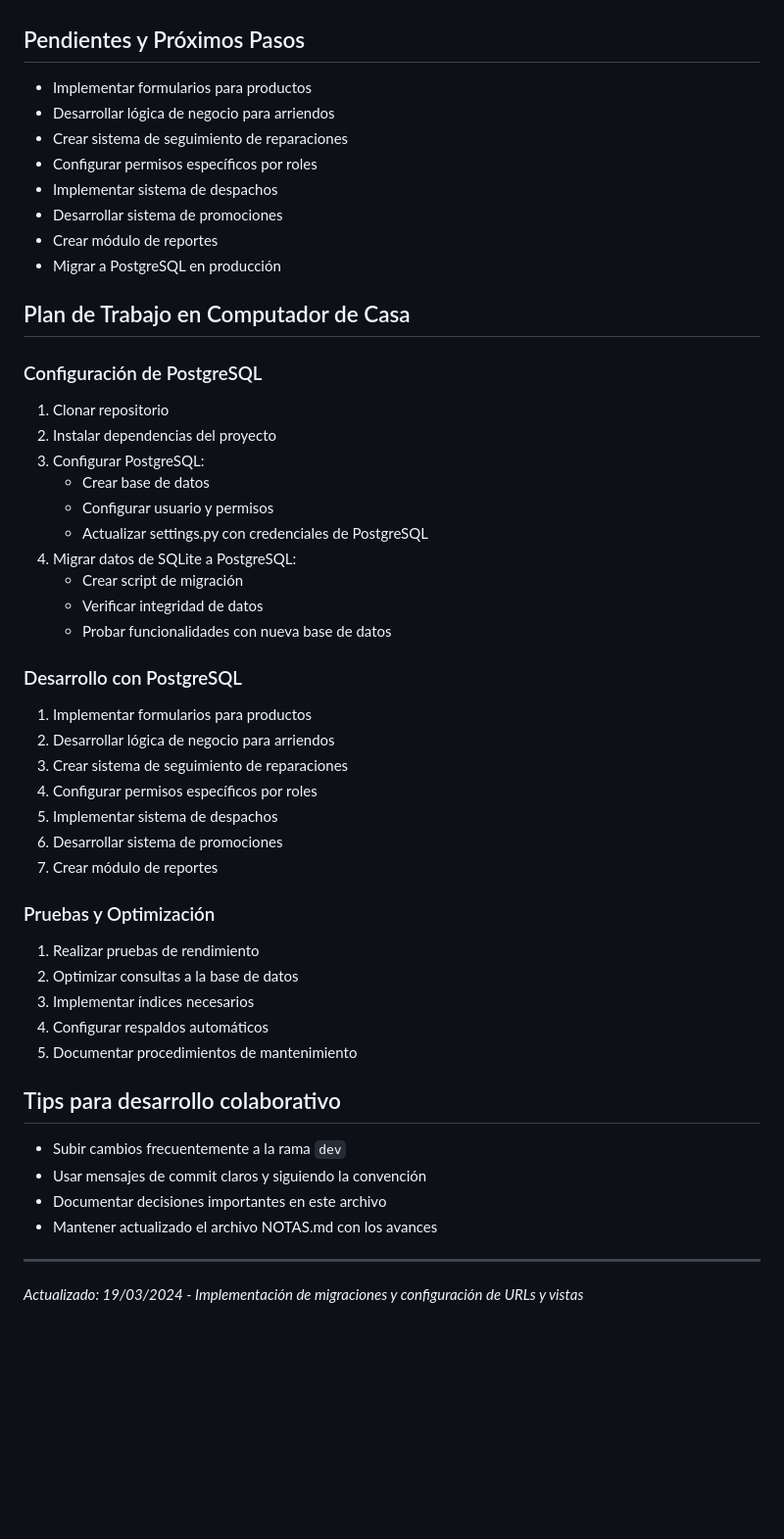
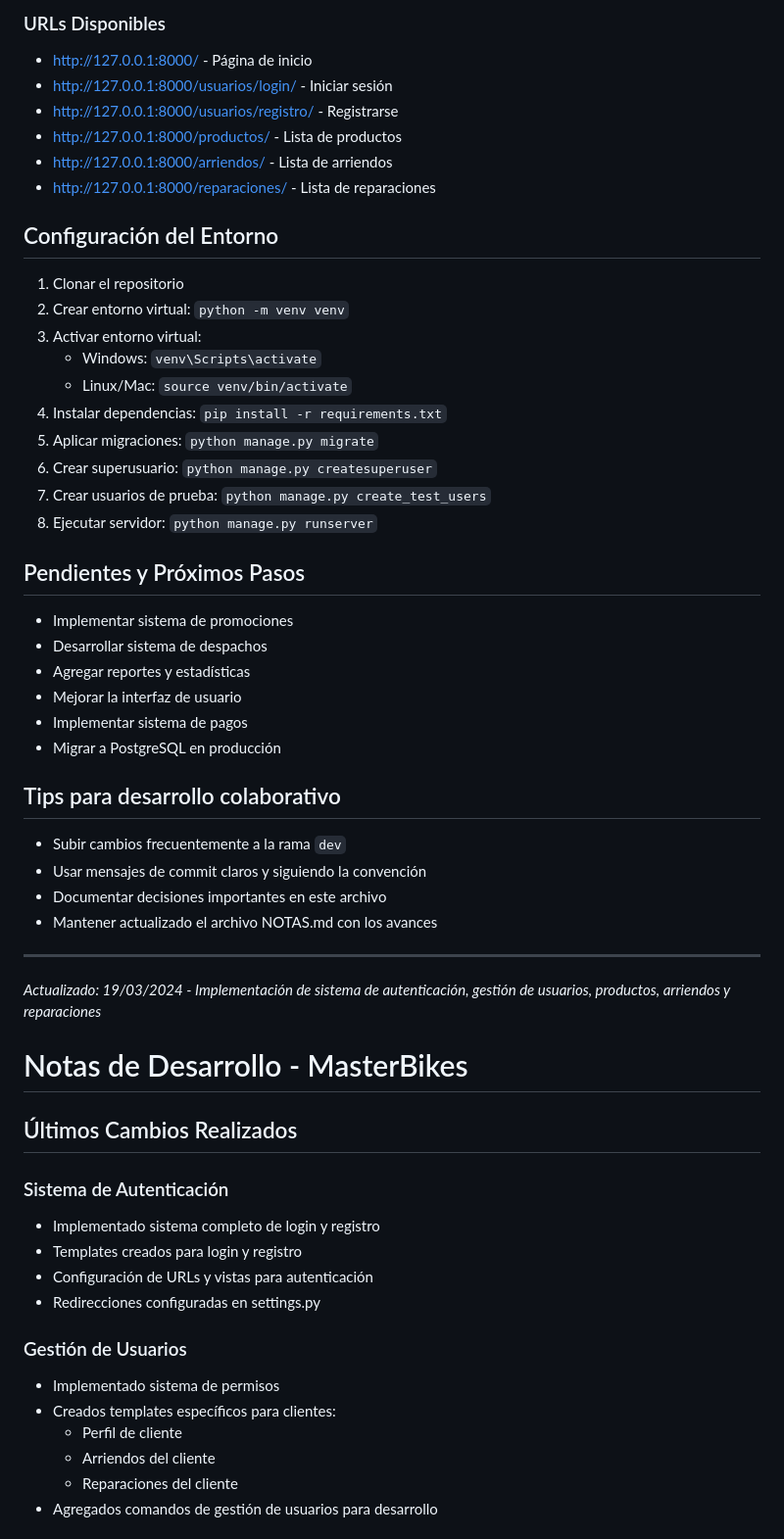
Before and after one commit to s1ns1kosiss/Master-Bikes, a Markdown page: NOTAS.md, the part around the change printed below. Shown: that part at 98% size. GitHub-like rendering; blank space fills up the shorter version.

Commit message:
docs: actualiza NOTAS.md con mejoras visuales, refactor de estructura y fecha correcta (abril 2025)

```diff
--- a/NOTAS.md
+++ b/NOTAS.md
@@ -65,42 +90,30 @@ Plataforma web para gestión integral de arriendo, venta y reparación de bicicl
+### URLs Disponibles
+- http://127.0.0.1:8000/ - Página de inicio
+- http://127.0.0.1:8000/usuarios/login/ - Iniciar sesión
+- http://127.0.0.1:8000/usuarios/registro/ - Registrarse
+- http://127.0.0.1:8000/productos/ - Lista de productos
+- http://127.0.0.1:8000/arriendos/ - Lista de arriendos
+- http://127.0.0.1:8000/reparaciones/ - Lista de reparaciones
+
+## Configuración del Entorno
+1. Clonar el repositorio
+2. Crear entorno virtual: `python -m venv venv`
+3. Activar entorno virtual:
+   - Windows: `venv\Scripts\activate`
+   - Linux/Mac: `source venv/bin/activate`
+4. Instalar dependencias: `pip install -r requirements.txt`
+5. Aplicar migraciones: `python manage.py migrate`
+6. Crear superusuario: `python manage.py createsuperuser`
+7. Crear usuarios de prueba: `python manage.py create_test_users`
+8. Ejecutar servidor: `python manage.py runserver`
 
 ## Pendientes y Próximos Pasos
-- Implementar formularios para productos
-- Desarrollar lógica de negocio para arriendos
-- Crear sistema de seguimiento de reparaciones
-- Configurar permisos específicos por roles
-- Implementar sistema de despachos
-- Desarrollar sistema de promociones
-- Crear módulo de reportes
+- Implementar sistema de promociones
+- Desarrollar sistema de despachos
+- Agregar reportes y estadísticas
+- Mejorar la interfaz de usuario
+- Implementar sistema de pagos
 - Migrar a PostgreSQL en producción
-
-## Plan de Trabajo en Computador de Casa
-### Configuración de PostgreSQL
-1. Clonar repositorio
-2. Instalar dependencias del proyecto
-3. Configurar PostgreSQL:
-   - Crear base de datos
-   - Configurar usuario y permisos
-   - Actualizar settings.py con credenciales de PostgreSQL
-4. Migrar datos de SQLite a PostgreSQL:
-   - Crear script de migración
-   - Verificar integridad de datos
-   - Probar funcionalidades con nueva base de datos
-
-### Desarrollo con PostgreSQL
-1. Implementar formularios para productos
-2. Desarrollar lógica de negocio para arriendos
-3. Crear sistema de seguimiento de reparaciones
-4. Configurar permisos específicos por roles
-5. Implementar sistema de despachos
-6. Desarrollar sistema de promociones
-7. Crear módulo de reportes
-
-### Pruebas y Optimización
-1. Realizar pruebas de rendimiento
-2. Optimizar consultas a la base de datos
-3. Implementar índices necesarios
-4. Configurar respaldos automáticos
-5. Documentar procedimientos de mantenimiento
 
 ## Tips para desarrollo colaborativo
 - Subir cambios frecuentemente a la rama `dev`
@@ -110,4 +123,23 @@ Plataforma web para gestión integral de arriendo, venta y reparación de bicicl
 
 ---
 
-*Actualizado: 19/03/2024 - Implementación de migraciones y configuración de URLs y vistas*
+*Actualizado: 19/03/2024 - Implementación de sistema de autenticación, gestión de usuarios, productos, arriendos y reparaciones*
+
+# Notas de Desarrollo - MasterBikes
+
+## Últimos Cambios Realizados
+
+### Sistema de Autenticación
+- Implementado sistema completo de login y registro
+- Templates creados para login y registro
+- Configuración de URLs y vistas para autenticación
+- Redirecciones configuradas en settings.py
+
+### Gestión de Usuarios
+- Implementado sistema de permisos
+- Creados templates específicos para clientes:
+  - Perfil de cliente
+  - Arriendos del cliente
+  - Reparaciones del cliente
+- Agregados comandos de gestión de usuarios para desarrollo
+
```
Also changed, not shown: other parts of NOTAS.md (+114 -23 lines).
